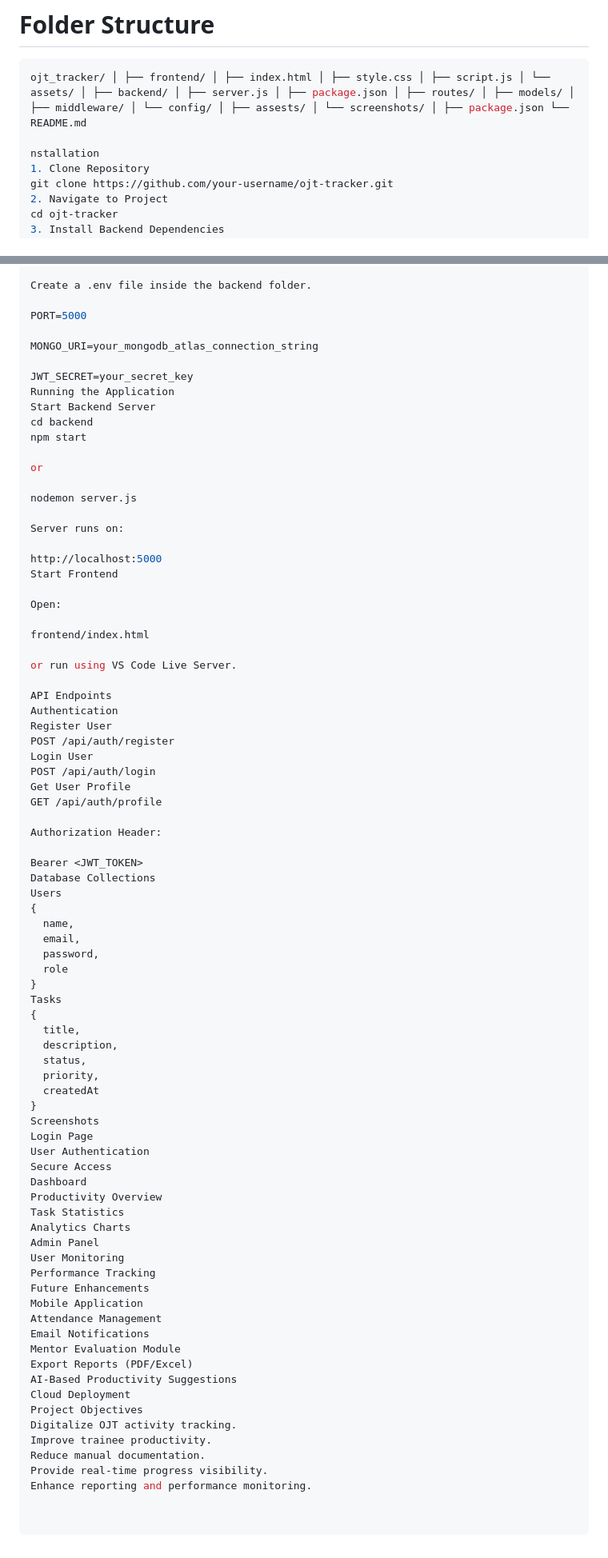
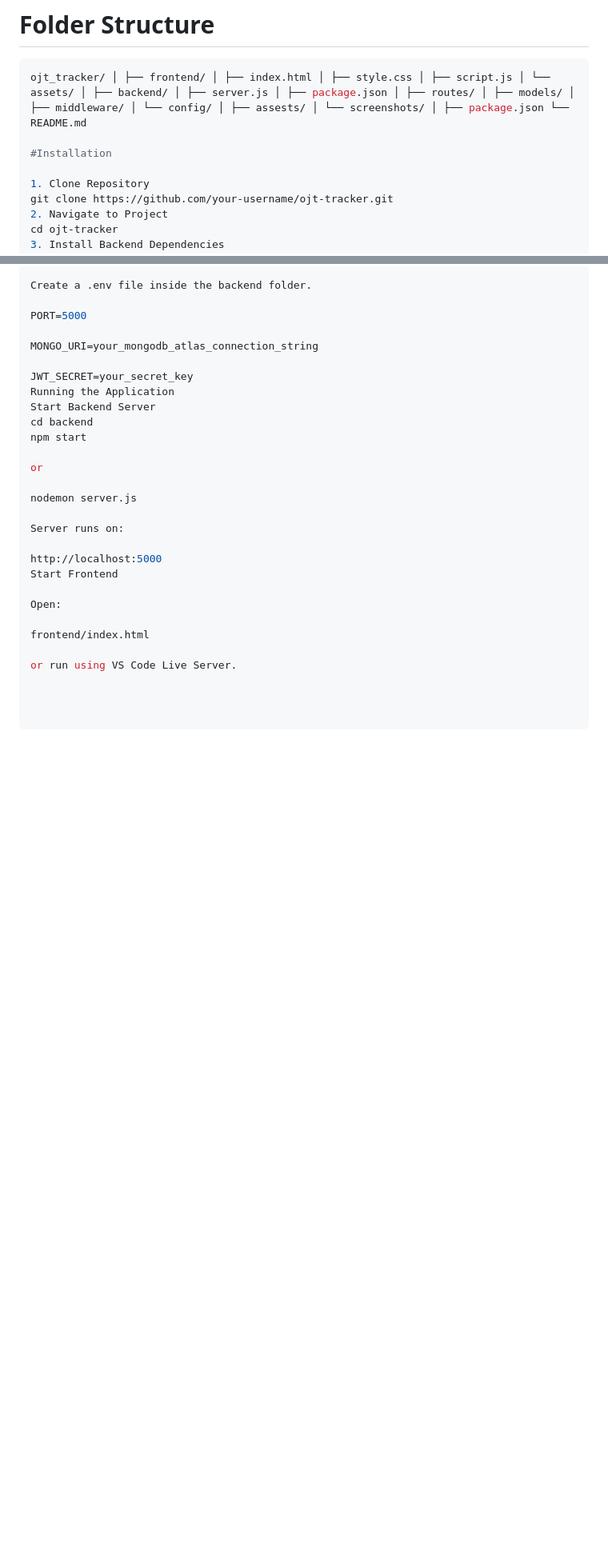
Before and after one commit to Shubham-Hinge/OJTTrackerApp, a Markdown page: README.md, 2 parts joined by grey strips. Shown at 80% size. Rendered like a GitHub page; blank space fills up the shorter version.

Commit message:
Revise README for clarity and remove unnecessary details
Updated installation section and removed outdated API endpoints and project objectives.

````diff
--- a/README.md
+++ b/README.md
@@ -123,7 +123,8 @@ The application is fully responsive and works on:
 ```bash
 ojt_tracker/ │ ├── frontend/ │ ├── index.html │ ├── style.css │ ├── script.js │ └── assets/ │ ├── backend/ │ ├── server.js │ ├── package.json │ ├── routes/ │ ├── models/ │ ├── middleware/ │ └── config/ │ ├── assests/ │ └── screenshots/ │ ├── package.json └── README.md
 
-nstallation
+#Installation
+
 1. Clone Repository
 git clone https://github.com/your-username/ojt-tracker.git
 2. Navigate to Project
@@ -159,57 +160,3 @@ Open:
 frontend/index.html
 
 or run using VS Code Live Server.
-
-API Endpoints
-Authentication
-Register User
-POST /api/auth/register
-Login User
-POST /api/auth/login
-Get User Profile
-GET /api/auth/profile
-
-Authorization Header:
-
-Bearer <JWT_TOKEN>
-Database Collections
-Users
-{
-  name,
-  email,
-  password,
-  role
-}
-Tasks
-{
-  title,
-  description,
-  status,
-  priority,
-  createdAt
-}
-Screenshots
-Login Page
-User Authentication
-Secure Access
-Dashboard
-Productivity Overview
-Task Statistics
-Analytics Charts
-Admin Panel
-User Monitoring
-Performance Tracking
-Future Enhancements
-Mobile Application
-Attendance Management
-Email Notifications
-Mentor Evaluation Module
-Export Reports (PDF/Excel)
-AI-Based Productivity Suggestions
-Cloud Deployment
-Project Objectives
-Digitalize OJT activity tracking.
-Improve trainee productivity.
-Reduce manual documentation.
-Provide real-time progress visibility.
-Enhance reporting and performance monitoring.
````
